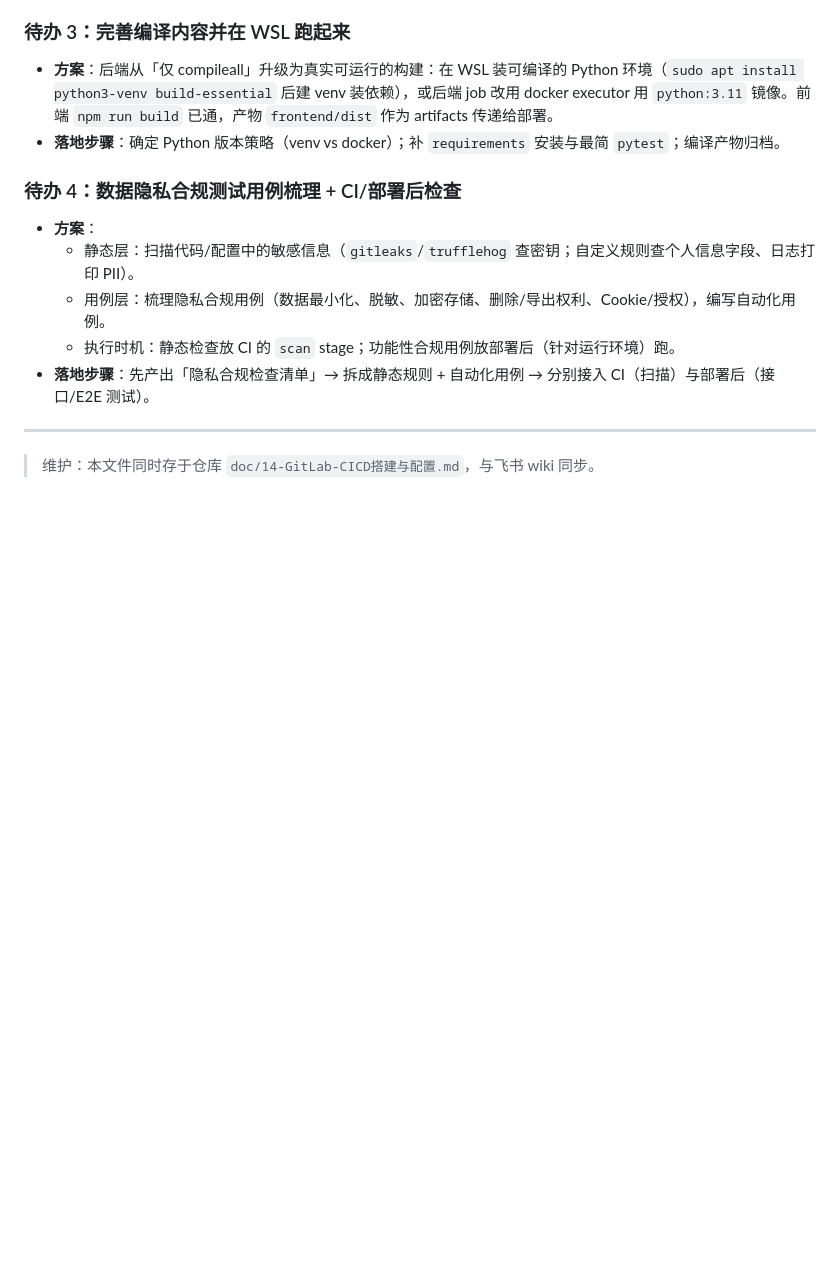
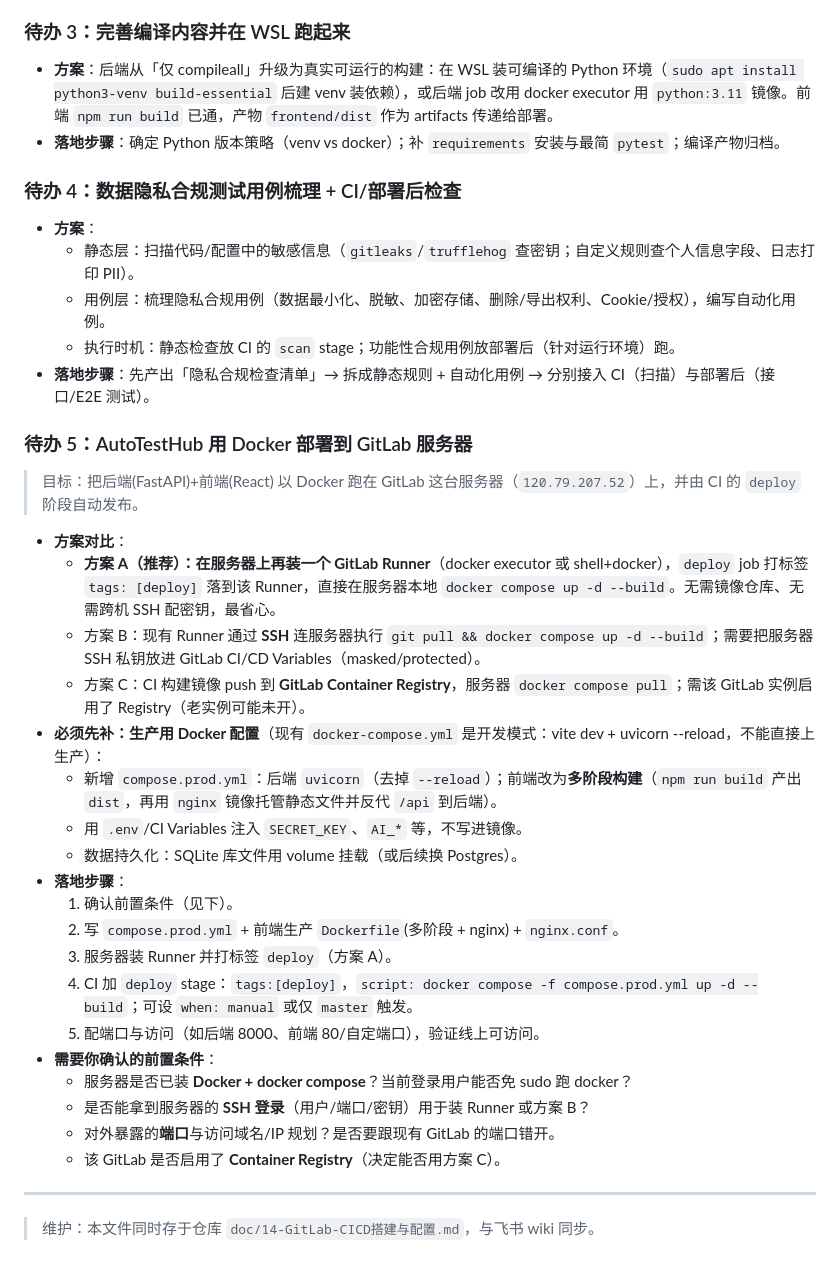
Before and after one commit to world-tian/AutoTestHub, a Markdown page: doc/14-GitLab-CICD搭建与配置.md, the part around the change. GitHub-like rendering; blank space fills up the shorter version.

Commit message:
docs: 新增待办5 Docker部署到GitLab服务器方案
Co-Authored-By: Claude Opus 4.8 <noreply@anthropic.com>

```diff
--- a/doc/14-GitLab-CICD搭建与配置.md
+++ b/doc/14-GitLab-CICD搭建与配置.md
@@ -200,6 +200,29 @@ test-windows:
   - 执行时机：静态检查放 CI 的 `scan` stage；功能性合规用例放部署后（针对运行环境）跑。
 - **落地步骤**：先产出「隐私合规检查清单」→ 拆成静态规则 + 自动化用例 → 分别接入 CI（扫描）与部署后（接口/E2E 测试）。
 
+### 待办 5：AutoTestHub 用 Docker 部署到 GitLab 服务器
+> 目标：把后端(FastAPI)+前端(React) 以 Docker 跑在 GitLab 这台服务器（`120.79.207.52`）上，并由 CI 的 `deploy` 阶段自动发布。
+
+- **方案对比**：
+  - **方案 A（推荐）：在服务器上再装一个 GitLab Runner**（docker executor 或 shell+docker），`deploy` job 打标签 `tags: [deploy]` 落到该 Runner，直接在服务器本地 `docker compose up -d --build`。无需镜像仓库、无需跨机 SSH 配密钥，最省心。
+  - 方案 B：现有 Runner 通过 **SSH** 连服务器执行 `git pull && docker compose up -d --build`；需要把服务器 SSH 私钥放进 GitLab CI/CD Variables（masked/protected）。
+  - 方案 C：CI 构建镜像 push 到 **GitLab Container Registry**，服务器 `docker compose pull`；需该 GitLab 实例启用了 Registry（老实例可能未开）。
+- **必须先补：生产用 Docker 配置**（现有 `docker-compose.yml` 是开发模式：vite dev + uvicorn --reload，不能直接上生产）：
+  - 新增 `compose.prod.yml`：后端 `uvicorn`（去掉 `--reload`）；前端改为**多阶段构建**（`npm run build` 产出 `dist`，再用 `nginx` 镜像托管静态文件并反代 `/api` 到后端）。
+  - 用 `.env`/CI Variables 注入 `SECRET_KEY`、`AI_*` 等，不写进镜像。
+  - 数据持久化：SQLite 库文件用 volume 挂载（或后续换 Postgres）。
+- **落地步骤**：
+  1. 确认前置条件（见下）。
+  2. 写 `compose.prod.yml` + 前端生产 `Dockerfile`(多阶段 + nginx) + `nginx.conf`。
+  3. 服务器装 Runner 并打标签 `deploy`（方案 A）。
+  4. CI 加 `deploy` stage：`tags:[deploy]`，`script: docker compose -f compose.prod.yml up -d --build`；可设 `when: manual` 或仅 `master` 触发。
+  5. 配端口与访问（如后端 8000、前端 80/自定端口），验证线上可访问。
+- **需要你确认的前置条件**：
+  - 服务器是否已装 **Docker + docker compose**？当前登录用户能否免 sudo 跑 docker？
+  - 是否能拿到服务器的 **SSH 登录**（用户/端口/密钥）用于装 Runner 或方案 B？
+  - 对外暴露的**端口**与访问域名/IP 规划？是否要跟现有 GitLab 的端口错开。
+  - 该 GitLab 是否启用了 **Container Registry**（决定能否用方案 C）。
+
 ---
 
 > 维护：本文件同时存于仓库 `doc/14-GitLab-CICD搭建与配置.md`，与飞书 wiki 同步。
```
